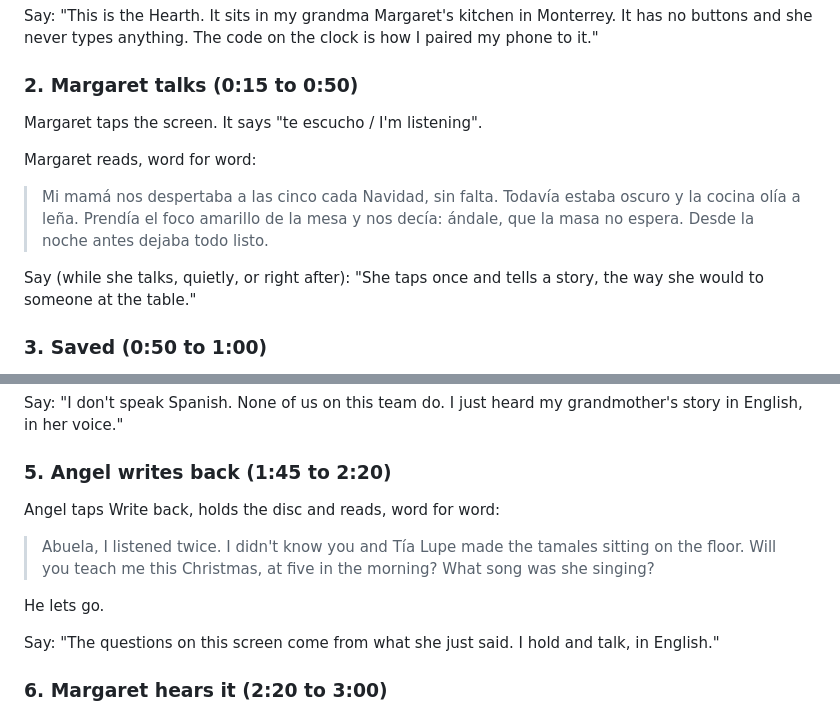
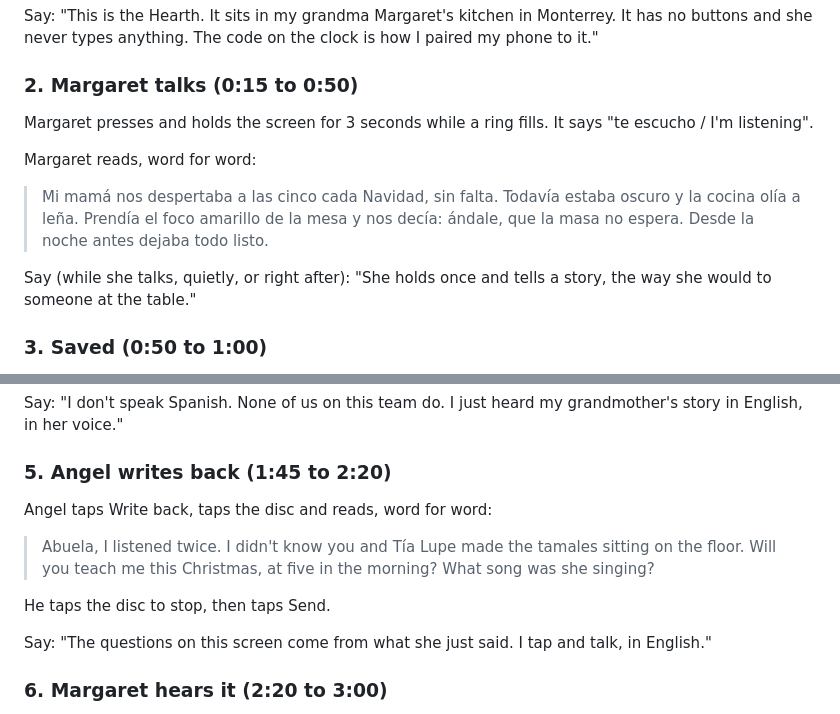
Before and after one commit to advegaf/kinn, a Markdown page: docs/DEMO_SCRIPT.md, 2 parts joined by grey strips. Drawn GitHub-style.

Commit message:
Demo script: hold 3 s on the Hearth, tap then Send on the phone (#75)
Match the stage script to #64 (3 s hold to record on the Hearth) and
#74 (a finished take waits for Send on the phone).

Co-authored-by: advegaf <advegaf@users.noreply.github.com>

```diff
--- a/docs/DEMO_SCRIPT.md
+++ b/docs/DEMO_SCRIPT.md
@@ -64,7 +64,7 @@ clock is how I paired my phone to it."
 
 ### 2. Margaret talks (0:15 to 0:50)
 
-Margaret taps the screen. It says "te escucho / I'm listening".
+Margaret presses and holds the screen for 3 seconds while a ring fills. It says "te escucho / I'm listening".
 
 Margaret reads, word for word:
 
@@ -72,7 +72,7 @@ Margaret reads, word for word:
 > oscuro y la cocina olía a leña. Prendía el foco amarillo de la mesa y nos
 > decía: ándale, que la masa no espera. Desde la noche antes dejaba todo listo.
 
-Say (while she talks, quietly, or right after): "She taps once and tells a
+Say (while she talks, quietly, or right after): "She holds once and tells a
 story, the way she would to someone at the table."
 
 ### 3. Saved (0:50 to 1:00)
@@ -92,15 +92,15 @@ grandmother's story in English, in her voice."
 
 ### 5. Angel writes back (1:45 to 2:20)
 
-Angel taps Write back, holds the disc and reads, word for word:
+Angel taps Write back, taps the disc and reads, word for word:
 
 > Abuela, I listened twice. I didn't know you and Tía Lupe made the tamales
 > sitting on the floor. Will you teach me this Christmas, at five in the
 > morning? What song was she singing?
 
-He lets go.
+He taps the disc to stop, then taps Send.
 
-Say: "The questions on this screen come from what she just said. I hold and
+Say: "The questions on this screen come from what she just said. I tap and
 talk, in English."
 
 ### 6. Margaret hears it (2:20 to 3:00)
```
